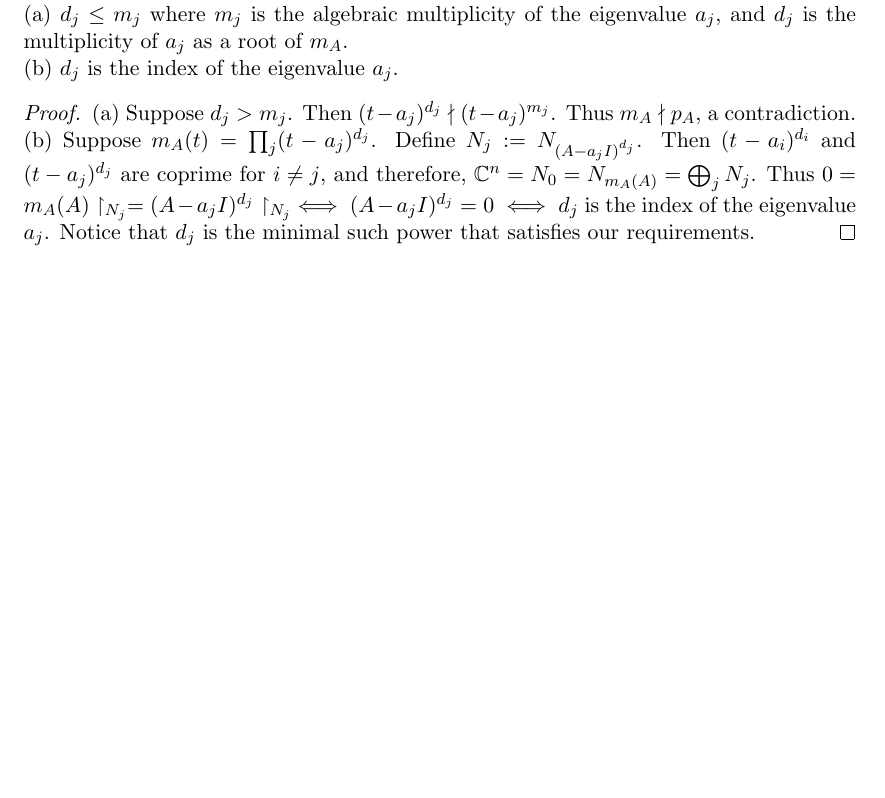
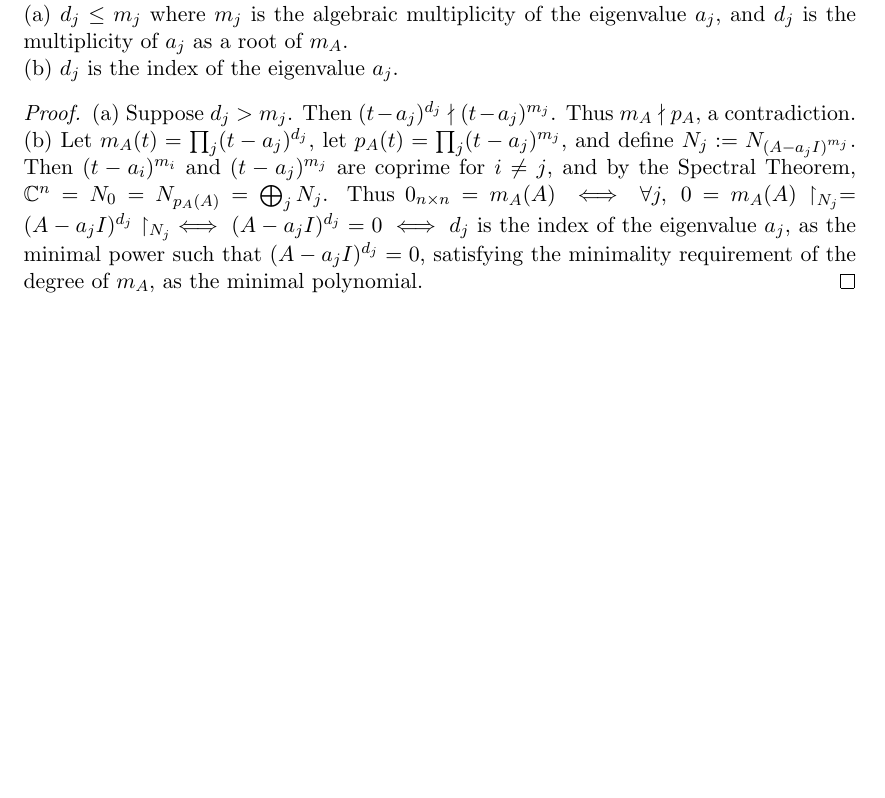
Before and after one commit to dansok/Mathematics, a LaTeX problem sheet (linear-algebra-2/hw3.tex): part of the page, cut so that both start at the same text. Compiled offline with pdfLaTeX.

Commit message:
Update hw3.tex
Updating question (2)(b).

```diff
--- a/linear-algebra-2/hw3.tex
+++ b/linear-algebra-2/hw3.tex
@@ -63,7 +63,7 @@ Given that the distinct roots of $m_A$ are the distinct eigenvalues of the $n \t
 \end{question}
 \begin{proof}
 (a) Suppose $d_j > m_j$. Then $(t - a_j)^{d_j} \nmid (t - a_j)^{m_j}$. Thus $m_A \nmid p_A$, a contradiction.
-\\(b) Suppose $m_A(t) = \prod_j(t-a_j)^{d_j}$. Define $N_j := N_{(A-a_jI)^{d_j}}$. Then $(t-a_i)^{d_i}$ and $(t-a_j)^{d_j}$ are coprime for $i \ne j$, and therefore, $\mathbb{C}^n = N_0 = N_{m_A(A)} = \bigoplus_j N_j$. Thus $0 = m_A(A) \restriction_{N_j} = (A - a_jI)^{d_j} \restriction_{N_j} \iff (A - a_jI)^{d_j} = 0 \iff d_j$ is the index of the eigenvalue $a_j$. Notice that $d_j$ is the minimal such power that satisfies our requirements.
+\\(b) Let $m_A(t) = \prod_j(t-a_j)^{d_j}$,  let $p_A(t) = \prod_j(t-a_j)^{m_j}$,  and define $N_j := N_{(A-a_jI)^{m_j}}$. Then $(t-a_i)^{m_i}$ and $(t-a_j)^{m_j}$ are coprime for $i \ne j$, and by the Spectral Theorem, $\mathbb{C}^n = N_0 = N_{p_A(A)} = \bigoplus_j N_j$. Thus $0_{n \times n} = m_A(A) \iff \forall j, \ 0 = m_A(A) \restriction_{N_j} = (A - a_jI)^{d_j} \restriction_{N_j} \iff (A - a_jI)^{d_j} = 0 \iff d_j$ is the index of the eigenvalue $a_j$, as the minimal power such that $(A - a_jI)^{d_j} = 0$, satisfying the minimality requirement of the degree of $m_A$, as the minimal polynomial.
 \end{proof}
 
 \end{document}
```
